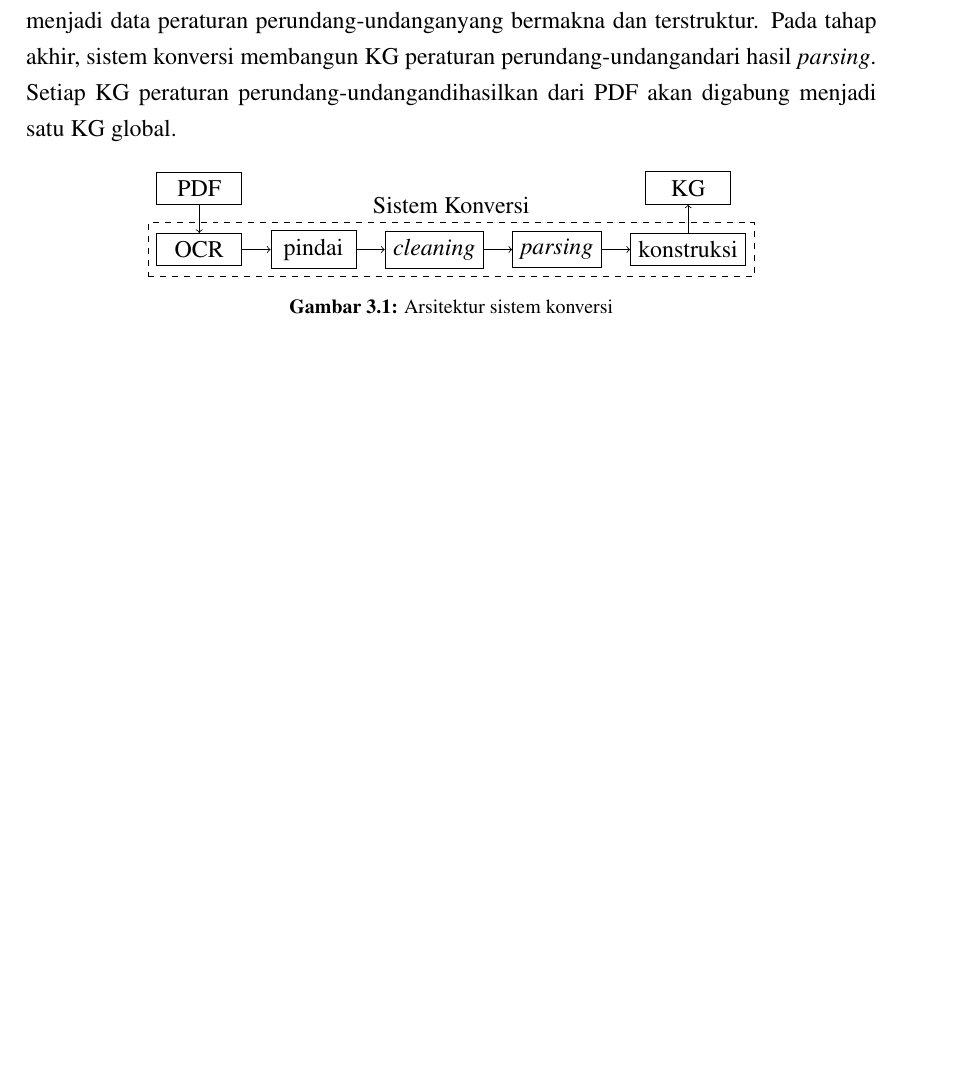
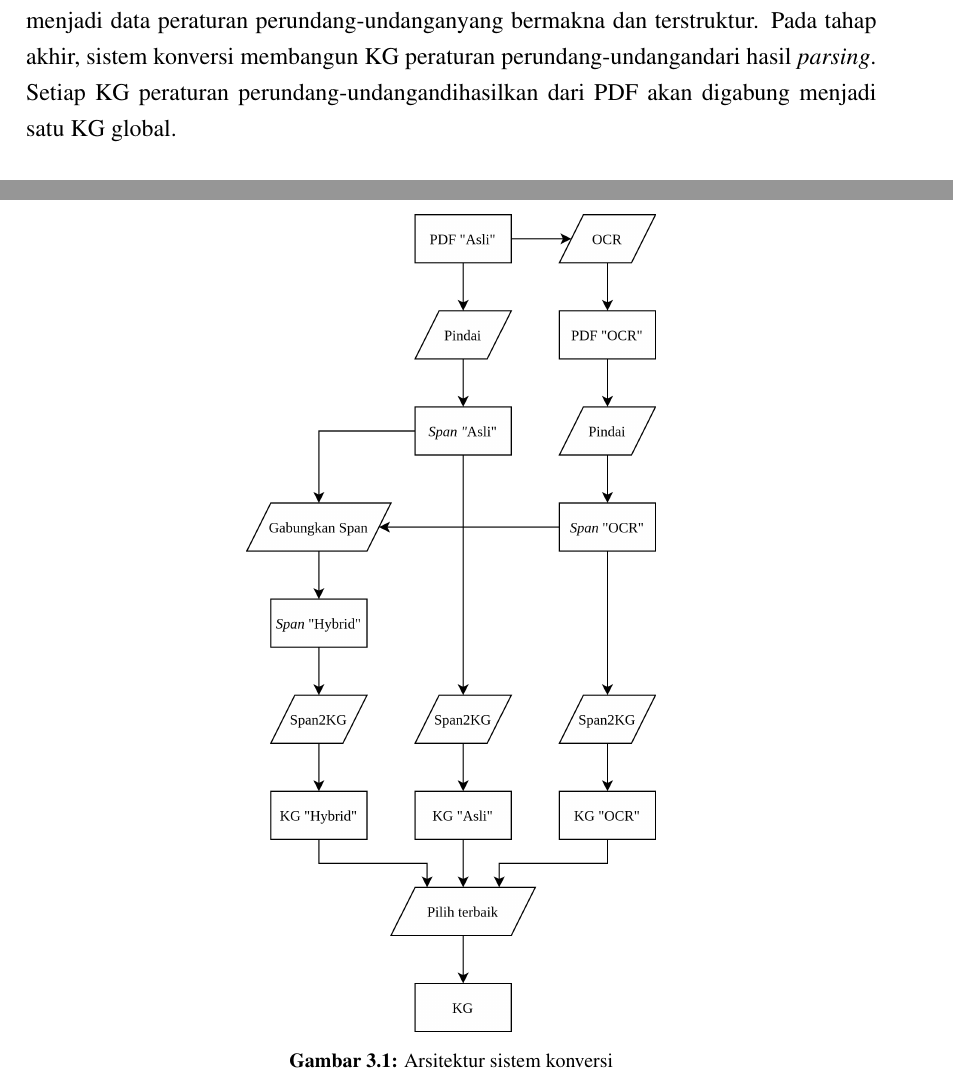
Before and after one commit to aabccd021/legal-kg, a LaTeX thesis (paper/thesis.tex, which reads paper/bab3.tex): part of page 36 of 78 before the commit and two parts of pages 36 and 37 of 80 after it, the two joined at a grey line, cut so that both start at the same text, the shorter picture padded with empty space. Compiled offline with pdfLaTeX.

Commit message:
arsitektur

```diff
--- a/paper/bab3.tex
+++ b/paper/bab3.tex
@@ -25,32 +26,8 @@ membangun KG \legal dari hasil \textit{parsing}. Setiap KG \legal dihasilkan dar
 menjadi satu KG global.
 
 \begin{figure}
-  % // TODO: belum tepat
   \centering
-  \begin{tikzpicture}[node distance=0.5cm]
-    %Styles
-    \tikzstyle{r} = [rectangle, minimum width=1.5cm, minimum height=0.5cm, draw, text centered]
-
-    %Nodes
-    \node[r] (pdf)                            {PDF};
-    \node[r] (ocr)       [below=of pdf]       {OCR};
-    \node[r] (scan)      [right=of ocr]       {pindai};
-    \node[r] (noise)     [right=of scan]      {\textit{cleaning}};
-    \node[r] (parse)     [right=of noise]     {\textit{parsing}};
-    \node[r] (construct) [right=of parse]     {konstruksi};
-    \node[r] (kg)        [above=of construct] {KG};
-
-    %Lines
-    \draw[->] (pdf.south)       -- (ocr.north);
-    \draw[->] (ocr.east)        -- (scan.west);
-    \draw[->] (scan.east)       -- (noise.west);
-    \draw[->] (noise.east)      -- (parse.west);
-    \draw[->] (parse.east)      -- (construct.west);
-    \draw[->] (construct.north) -- (kg.south);
-
-    %Boxes
-    \node[draw, dashed, label={Sistem Konversi}, fit=(ocr) (scan) (noise) (parse) (construct)] {};
-  \end{tikzpicture}
+  \includegraphics[scale=0.25]{pictures/arsitektur.png}
   \caption{Arsitektur sistem konversi}
   \label{fig:architecture}
 \end{figure}
```
Also changed, not shown: paper/pictures/arsitektur.png (added), paper/bab3.tex (1 more changed lines), 2 other files.
